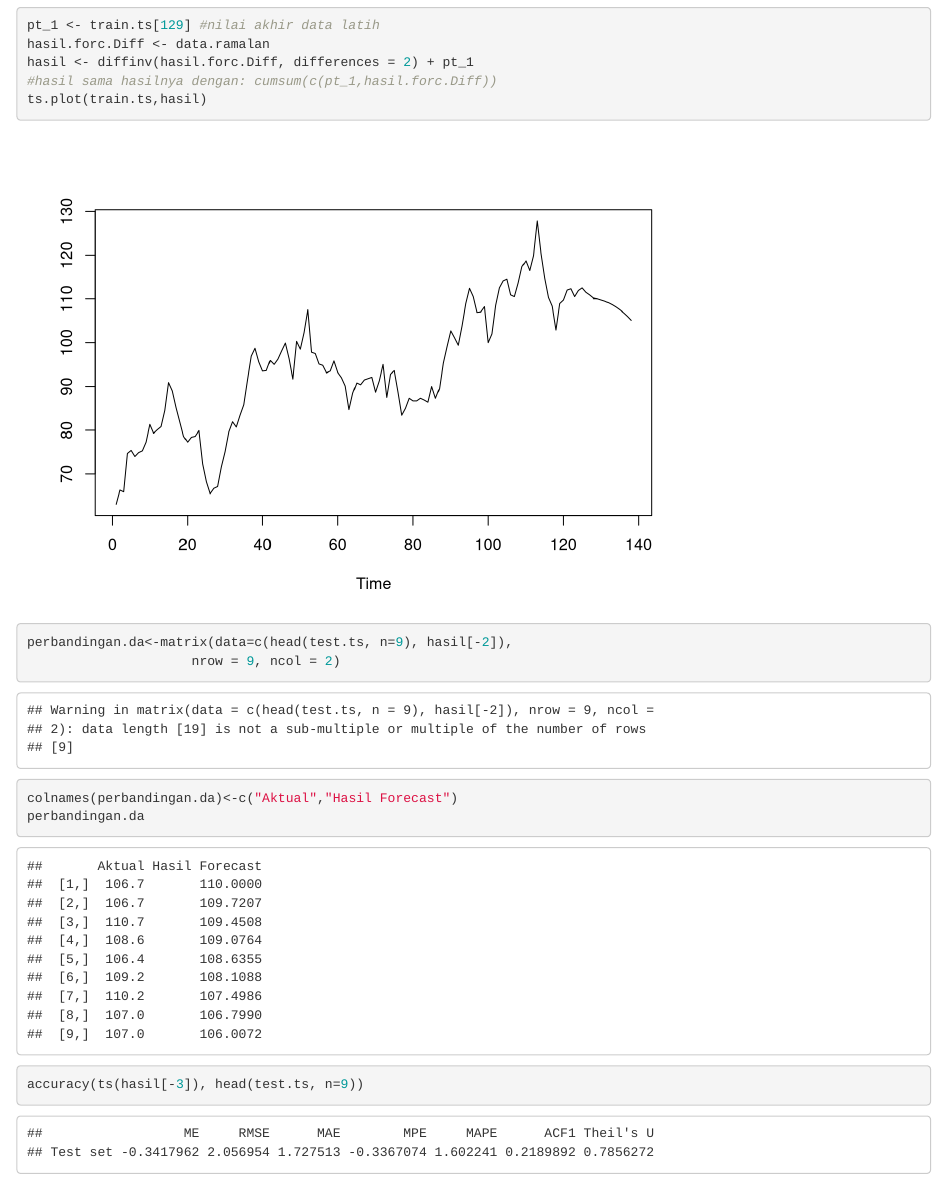
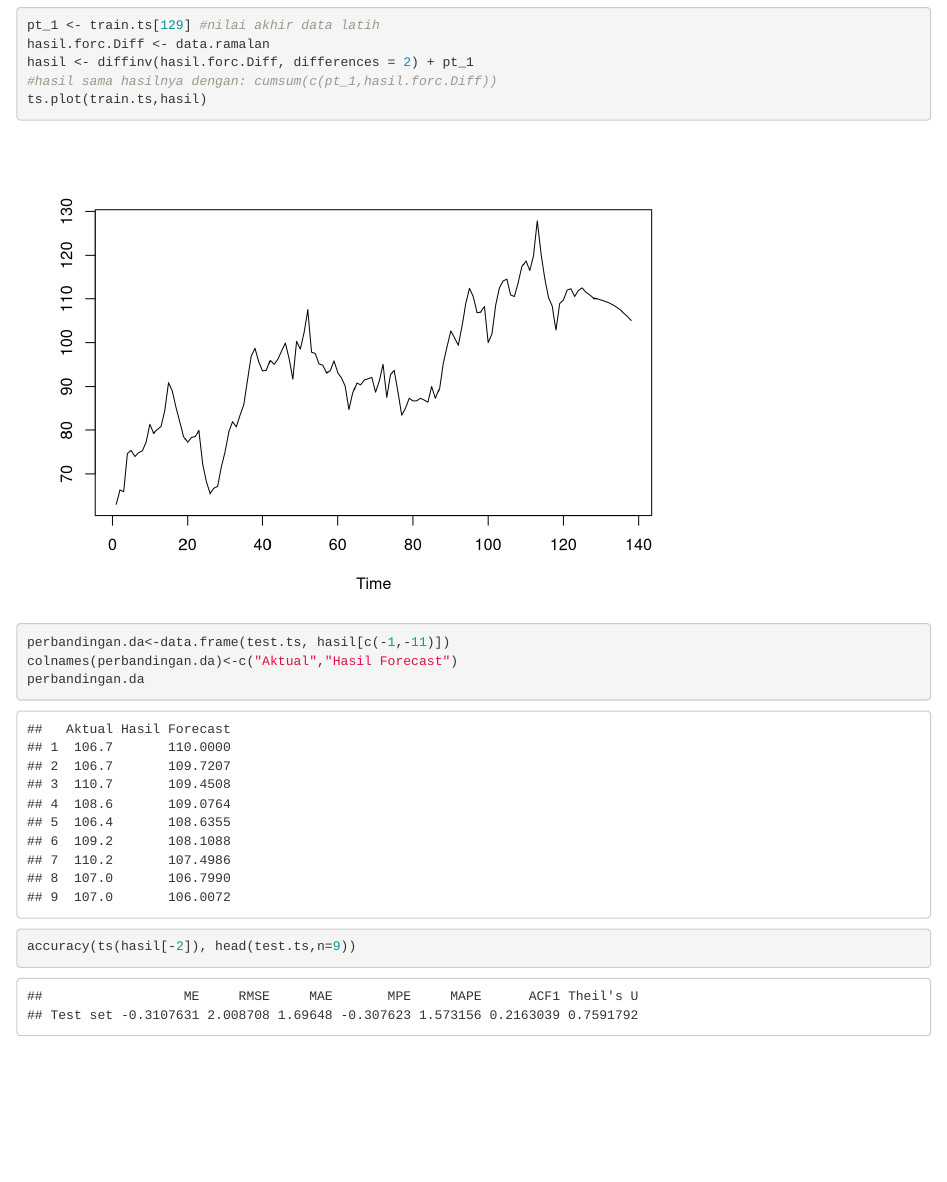
Before and after one commit to Fhar1st/mpdw, an R Markdown document (Pertemuan 6-7/Pendugaan Parameter, Diagnostik Model, dan Peramalan.Rmd): the page in a window 1100 px wide, from 16400 px down. Rendered offline with R 4.5, knitr and Pandoc, with nearby package versions; some code elsewhere in the file could not run offline.

Commit message:
Update Pendugaan Parameter, Diagnostik Model, dan Peramalan.Rmd

````diff
--- a/Pertemuan 6-7/Pendugaan Parameter, Diagnostik Model, dan Peramalan.Rmd
+++ b/Pertemuan 6-7/Pendugaan Parameter, Diagnostik Model, dan Peramalan.Rmd
@@ -311,9 +311,8 @@ ts.plot(train.ts,hasil)
 ```
 
 ```{r}
-perbandingan.da<-matrix(data=c(head(test.ts, n=9), hasil[-2]),
-                     nrow = 9, ncol = 2)
+perbandingan.da<-data.frame(test.ts, hasil[c(-1,-11)])
 colnames(perbandingan.da)<-c("Aktual","Hasil Forecast")
 perbandingan.da
-accuracy(ts(hasil[-3]), head(test.ts, n=9))
+accuracy(ts(hasil[-2]), head(test.ts,n=9))
 ```
````
